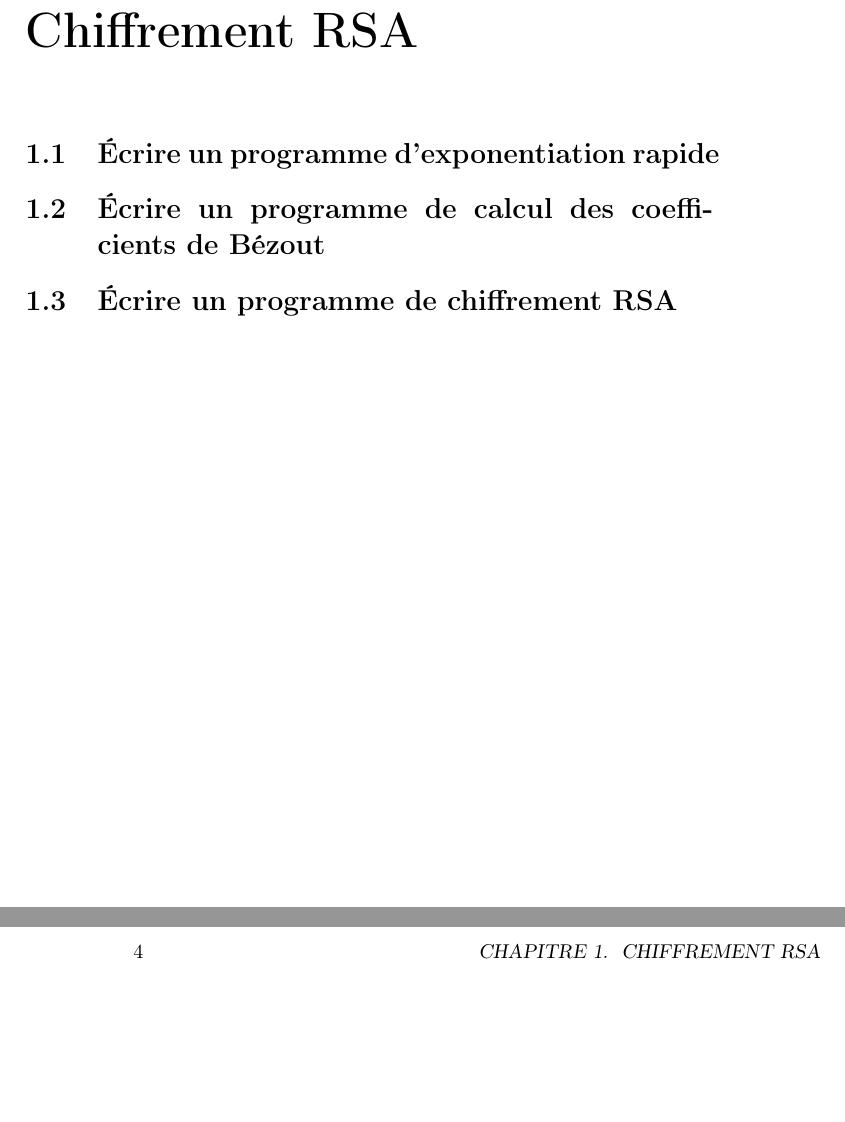
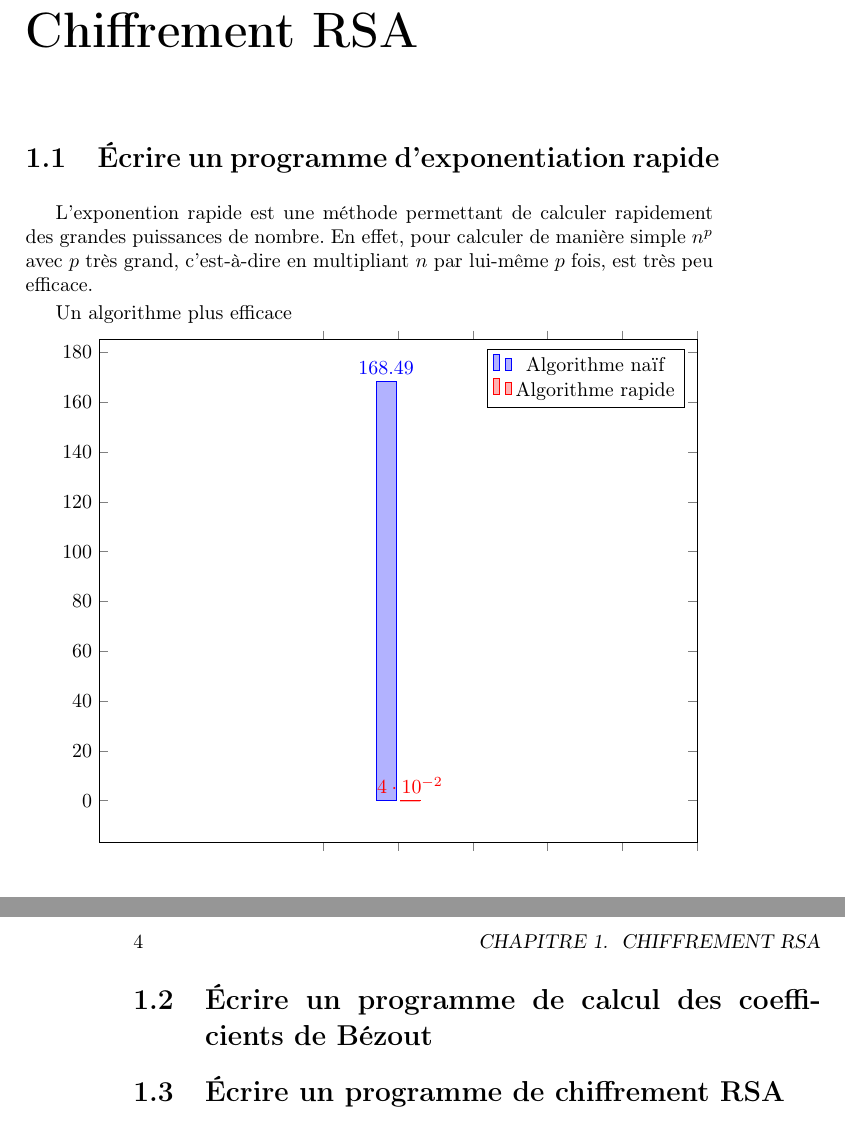
Before and after one commit to mboultoureau/numerical-simulations, a LaTeX book (report/main.tex, which reads chiffrement-rsa.tex, report/chiffrement-rsa.tex): two parts of pages 3 and 4 of 5, joined at a grey line, cut so that both start at the same text, the shorter picture padded with empty space. Compiled offline with pdfLaTeX.

Commit message:
debut d'exponentation rapide

```diff
--- a/chiffrement-rsa.tex
+++ /dev/null
@@ -1,7 +0,0 @@
-\chapter{Chiffrement RSA}
-
-\section{Écrire un programme d'exponentiation rapide}
-
-\section{Écrire un programme de calcul des coefficients de Bézout}
-
-\section{Écrire un programme de chiffrement RSA}
--- /dev/null
+++ b/report/chiffrement-rsa.tex
@@ -0,0 +1,30 @@
+\chapter{Chiffrement RSA}
+
+\section{Écrire un programme d'exponentiation rapide}
+
+L'exponention rapide est une méthode permettant de calculer rapidement des grandes puissances de nombre. En effet, pour calculer de manière simple $n^p$ avec $p$ très grand, c'est-à-dire en multipliant $n$ par lui-même $p$ fois, est très peu efficace.
+
+Un algorithme plus efficace
+
+\begin{tikzpicture}
+
+    \begin{axis} [
+        ybar,
+        nodes near coords,
+        width=\textwidth,
+        xticklabel=\empty
+    ]
+    \addplot coordinates {
+        (1,168.49)
+    };
+    \addplot coordinates {
+        (1,0.04)
+    };
+    \legend {Algorithme naïf, Algorithme rapide};
+    \end{axis}
+
+\end{tikzpicture}
+
+\section{Écrire un programme de calcul des coefficients de Bézout}
+
+\section{Écrire un programme de chiffrement RSA}
--- a/main.tex
+++ b/report/main.tex
@@ -2,7 +2,7 @@
 \usepackage[utf8]{inputenc}
 \usepackage[T1]{fontenc}
 \usepackage[french]{babel}
-
+\usepackage{pgfplots}
 
 \title{Simulations numériques}
 \author{\bsc{Boultoureau} Mathis et \bsc{Daniel} Émilie}
```
Also changed, not shown: report/loi-grand-nombres.tex (renamed from loi-grand-nombres.tex), 3 other files.
